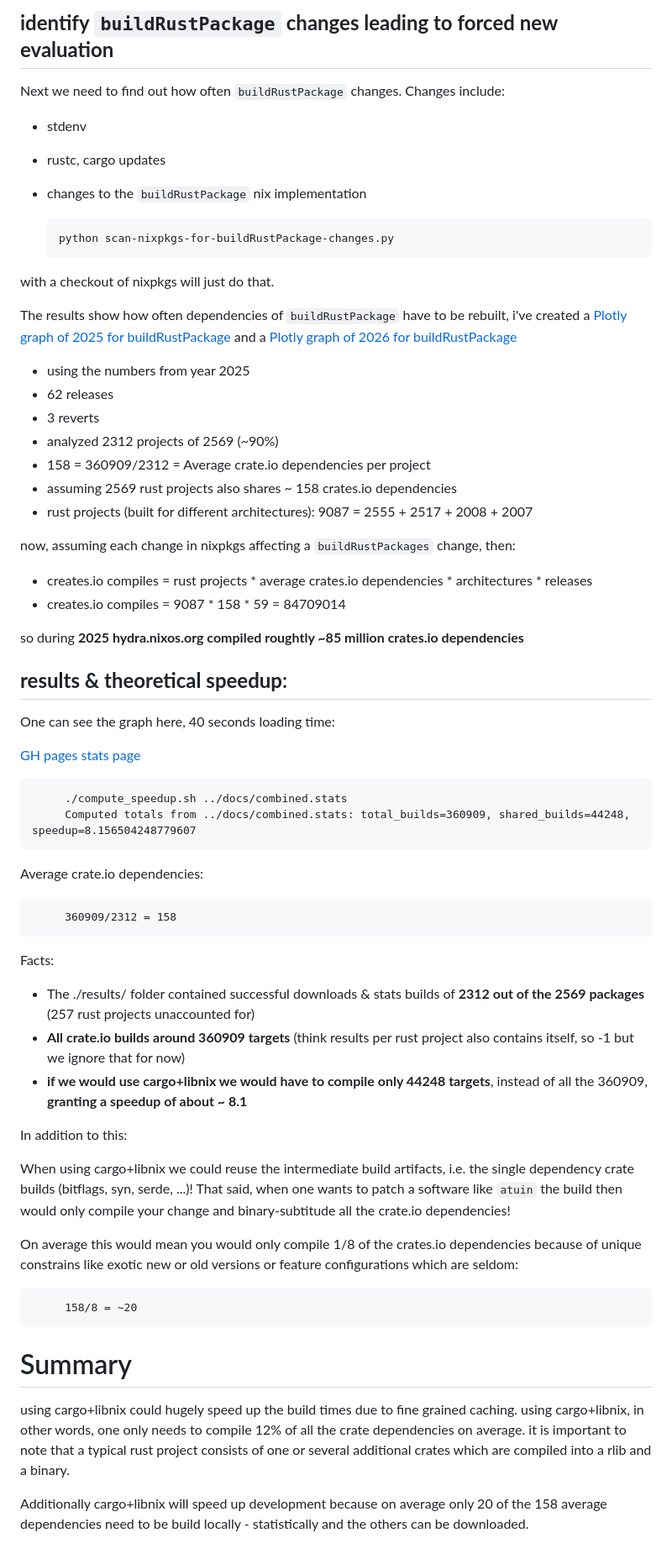
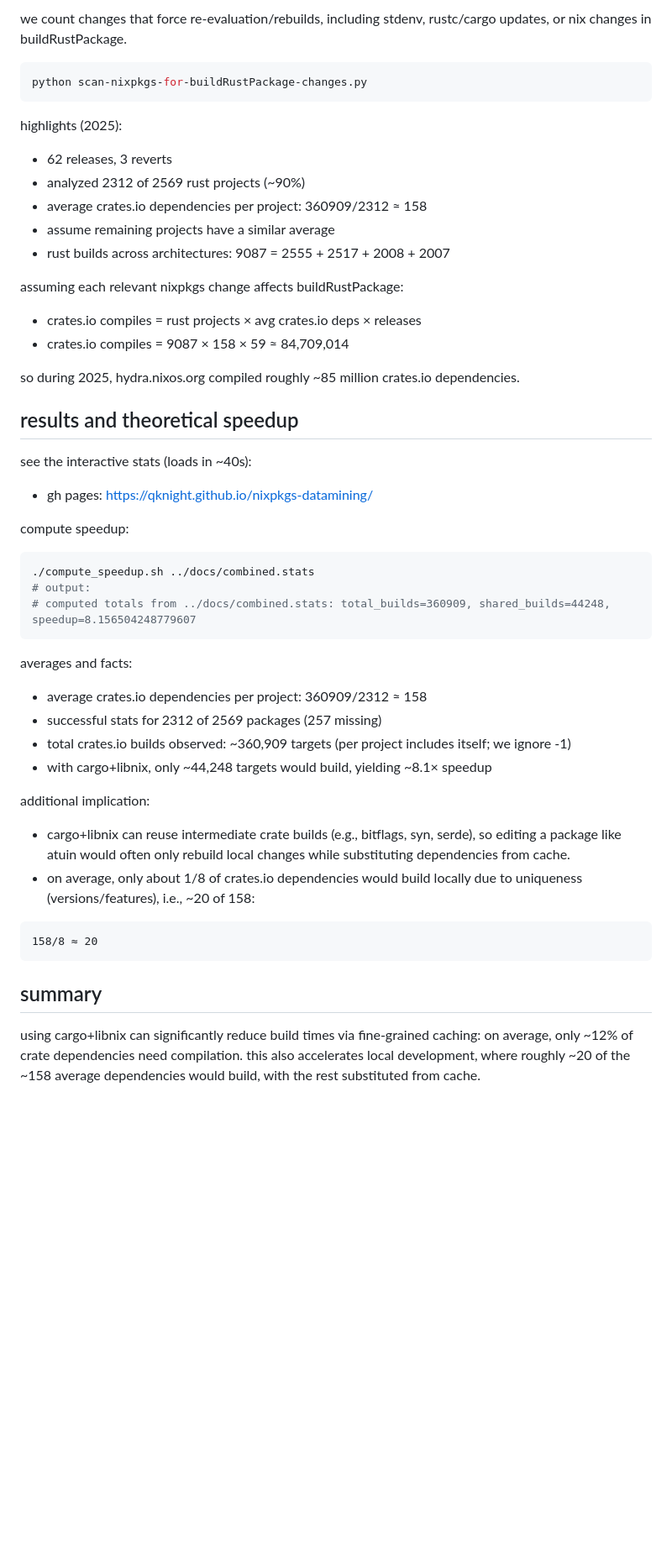
Before and after one commit to qknight/nixpkgs-datamining, a Markdown page: README.md, the part around one of its changes. Shown at 84% size. GitHub-like rendering; blank space fills up the shorter version.

Commit message:
README.md udpates

````diff
--- a/README.md
+++ b/README.md
@@ -68,62 +75,46 @@ see https://lastlog.de/libnix_cargo-libnix_release.html for details.
 
-## **identify `buildRustPackage` changes leading to forced new evaluation**
+we count changes that force re-evaluation/rebuilds, including stdenv, rustc/cargo updates, or nix changes in buildRustPackage.
+```bash
+python scan-nixpkgs-for-buildRustPackage-changes.py
+```
+highlights (2025):
+- 62 releases, 3 reverts
+- analyzed 2312 of 2569 rust projects (~90%)
+- average crates.io dependencies per project: 360909/2312 ≈ 158
+- assume remaining projects have a similar average
+- rust builds across architectures: 9087 = 2555 + 2517 + 2008 + 2007
 
-   Next we need to find out how often `buildRustPackage` changes. Changes include:
-   * stdenv
-   * rustc, cargo updates
-   * changes to the `buildRustPackage` nix implementation
+assuming each relevant nixpkgs change affects buildRustPackage:
+- crates.io compiles = rust projects × avg crates.io deps × releases
+- crates.io compiles = 9087 × 158 × 59 ≈ 84,709,014
 
-         python scan-nixpkgs-for-buildRustPackage-changes.py
+so during 2025, hydra.nixos.org compiled roughly ~85 million crates.io dependencies.
 
-   with a checkout of nixpkgs will just do that.
+## results and theoretical speedup
 
-   The results show how often dependencies of `buildRustPackage` have to be rebuilt, i've created a [Plotly graph of 2025 for buildRustPackage](https://qknight.github.io/nixpkgs-datamining/buildRustPackages25.html) and a [Plotly graph of 2026 for buildRustPackage](https://qknight.github.io/nixpkgs-datamining/buildRustPackages26.html)
+see the interactive stats (loads in ~40s):
+- gh pages: https://qknight.github.io/nixpkgs-datamining/
 
-   * using the numbers from year 2025
-   * 62 releases
-   * 3 reverts
-   * analyzed 2312 projects of 2569 (~90%)
-   * 158 = 360909/2312 = Average crate.io dependencies per project
-   * assuming 2569 rust projects also shares ~ 158 crates.io dependencies
-   * rust projects (built for different architectures): 9087 = 2555 + 2517 + 2008 + 2007
+compute speedup:
+```bash
+./compute_speedup.sh ../docs/combined.stats
+# output:
+# computed totals from ../docs/combined.stats: total_builds=360909, shared_builds=44248, speedup=8.156504248779607
+```
 
-   now, assuming each change in nixpkgs affecting a `buildRustPackages` change, then:
+averages and facts:
+- average crates.io dependencies per project: 360909/2312 ≈ 158
+- successful stats for 2312 of 2569 packages (257 missing)
+- total crates.io builds observed: ~360,909 targets (per project includes itself; we ignore -1)
+- with cargo+libnix, only ~44,248 targets would build, yielding ~8.1× speedup
 
-   * creates.io compiles = rust projects * average crates.io dependencies * architectures * releases
-   * creates.io compiles = 9087 * 158 * 59 = 84709014
+additional implication:
+- cargo+libnix can reuse intermediate crate builds (e.g., bitflags, syn, serde), so editing a package like atuin would often only rebuild local changes while substituting dependencies from cache.
+- on average, only about 1/8 of crates.io dependencies would build locally due to uniqueness (versions/features), i.e., ~20 of 158:
+```text
+158/8 ≈ 20
+```
 
-   so during **2025 hydra.nixos.org compiled roughtly ~85 million crates.io dependencies**
+## summary
 
-## **results & theoretical speedup**:
-
-   One can see the graph here, 40 seconds loading time:
-
-   [GH pages stats page](https://qknight.github.io/nixpkgs-datamining/)
-
-         ./compute_speedup.sh ../docs/combined.stats
-         Computed totals from ../docs/combined.stats: total_builds=360909, shared_builds=44248, speedup=8.156504248779607
-
-   Average crate.io dependencies:
-
-         360909/2312 = 158
-
-   Facts:
-
-   * The ./results/ folder contained successful downloads & stats builds of **2312 out of the 2569 packages** (257 rust projects unaccounted for)
-   * **All crate.io builds around 360909 targets** (think results per rust project also contains itself, so -1 but we ignore that for now)
-   * **if we would use cargo+libnix we would have to compile only 44248 targets**, instead of all the 360909, **granting a speedup of about ~ 8.1**
-
-   In addition to this:
-
-   When using cargo+libnix we could reuse the intermediate build artifacts, i.e. the single dependency crate builds (bitflags, syn, serde, ...)!
-   That said, when one wants to patch a software like `atuin` the build then would only compile your change and binary-subtitude all the crate.io dependencies!
-
-   On average this would mean you would only compile 1/8 of the crates.io dependencies because of unique constrains like exotic new or old versions or feature configurations which are seldom:
-
-         158/8 = ~20
-
-# Summary
-
-using cargo+libnix could hugely speed up the build times due to fine grained caching. using cargo+libnix, in other words, one only needs to compile 12% of all the crate dependencies on average. it is important to note that a typical rust project consists of one or several additional crates which are compiled into a rlib and a binary.
-
-Additionally cargo+libnix will speed up development because on average only 20 of the 158 average dependencies need to be build locally - statistically and the others can be downloaded.
+using cargo+libnix can significantly reduce build times via fine-grained caching: on average, only ~12% of crate dependencies need compilation. this also accelerates local development, where roughly ~20 of the ~158 average dependencies would build, with the rest substituted from cache.
````
Also changed, not shown: other parts of README.md (+55 -48 lines).
